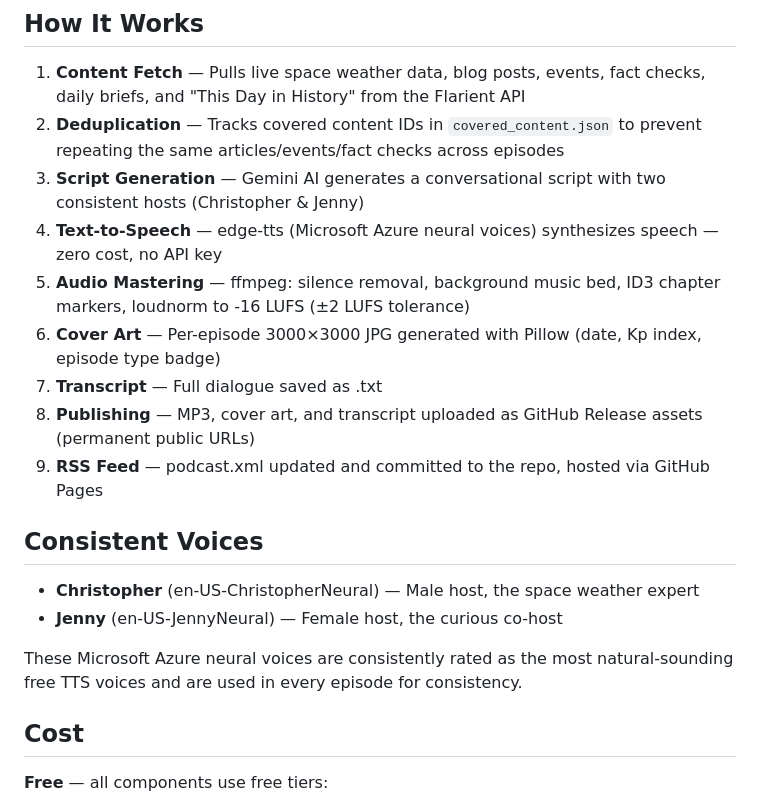
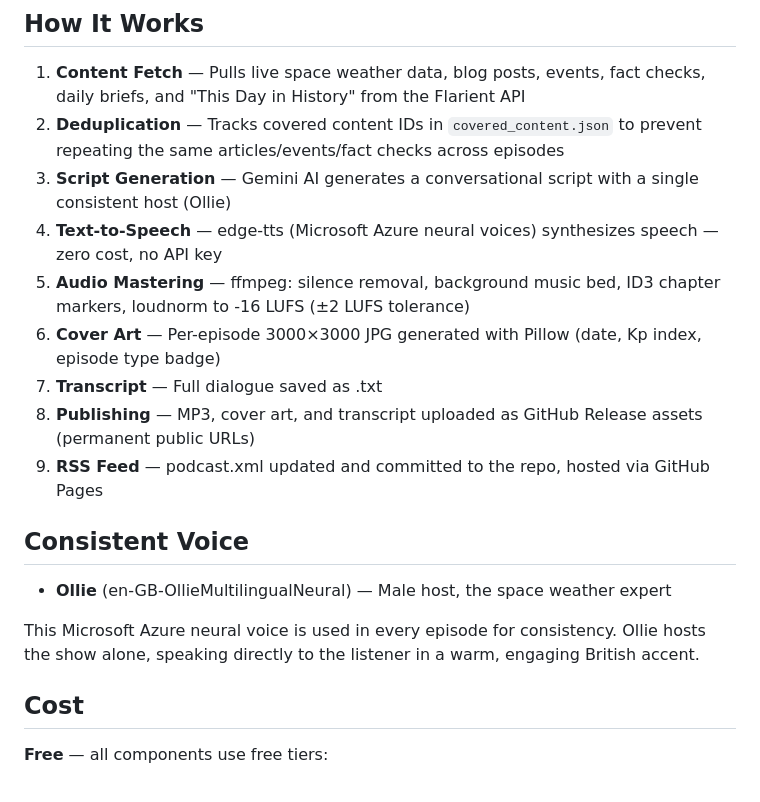
Before and after one commit to flarientglobal/flarient-podcast, a Markdown page: PODCAST_README.md, the part around the change. Drawn GitHub-style.

Commit message:
Deploy podcast pipeline: PODCAST_README.md

```diff
--- a/PODCAST_README.md
+++ b/PODCAST_README.md
@@ -14,7 +14,7 @@ This repo contains the automated podcast generation pipeline for [Flarient](http
 
 1. **Content Fetch** — Pulls live space weather data, blog posts, events, fact checks, daily briefs, and "This Day in History" from the Flarient API
 2. **Deduplication** — Tracks covered content IDs in `covered_content.json` to prevent repeating the same articles/events/fact checks across episodes
-3. **Script Generation** — Gemini AI generates a conversational script with two consistent hosts (Christopher & Jenny)
+3. **Script Generation** — Gemini AI generates a conversational script with a single consistent host (Ollie)
 4. **Text-to-Speech** — edge-tts (Microsoft Azure neural voices) synthesizes speech — zero cost, no API key
 5. **Audio Mastering** — ffmpeg: silence removal, background music bed, ID3 chapter markers, loudnorm to -16 LUFS (±2 LUFS tolerance)
 6. **Cover Art** — Per-episode 3000×3000 JPG generated with Pillow (date, Kp index, episode type badge)
@@ -22,12 +22,11 @@ This repo contains the automated podcast generation pipeline for [Flarient](http
 8. **Publishing** — MP3, cover art, and transcript uploaded as GitHub Release assets (permanent public URLs)
 9. **RSS Feed** — podcast.xml updated and committed to the repo, hosted via GitHub Pages
 
-## Consistent Voices
+## Consistent Voice
 
-- **Christopher** (en-US-ChristopherNeural) — Male host, the space weather expert
-- **Jenny** (en-US-JennyNeural) — Female host, the curious co-host
+- **Ollie** (en-GB-OllieMultilingualNeural) — Male host, the space weather expert
 
-These Microsoft Azure neural voices are consistently rated as the most natural-sounding free TTS voices and are used in every episode for consistency.
+This Microsoft Azure neural voice is used in every episode for consistency. Ollie hosts the show alone, speaking directly to the listener in a warm, engaging British accent.
 
 ## Cost
 
```
